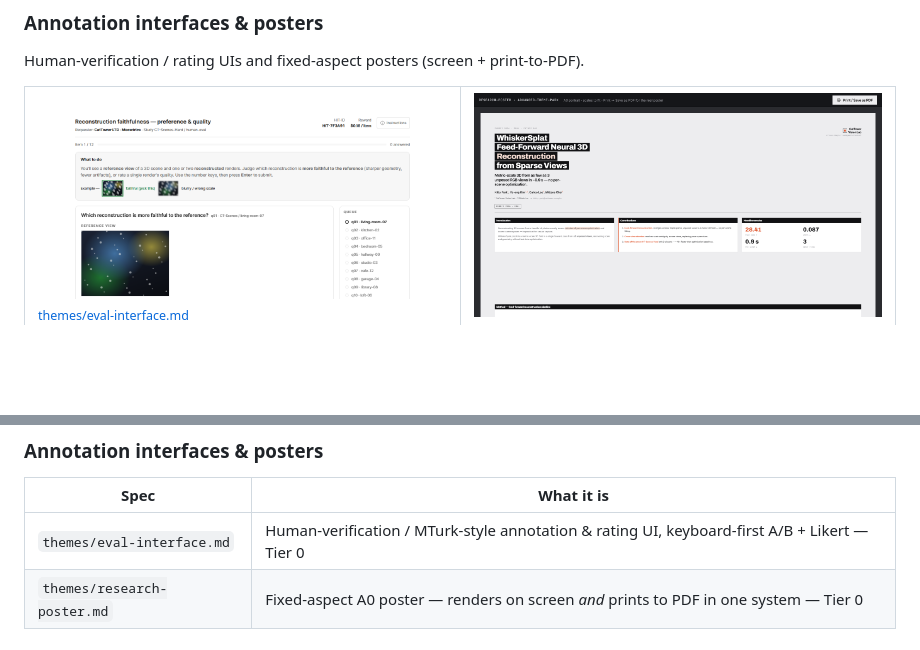
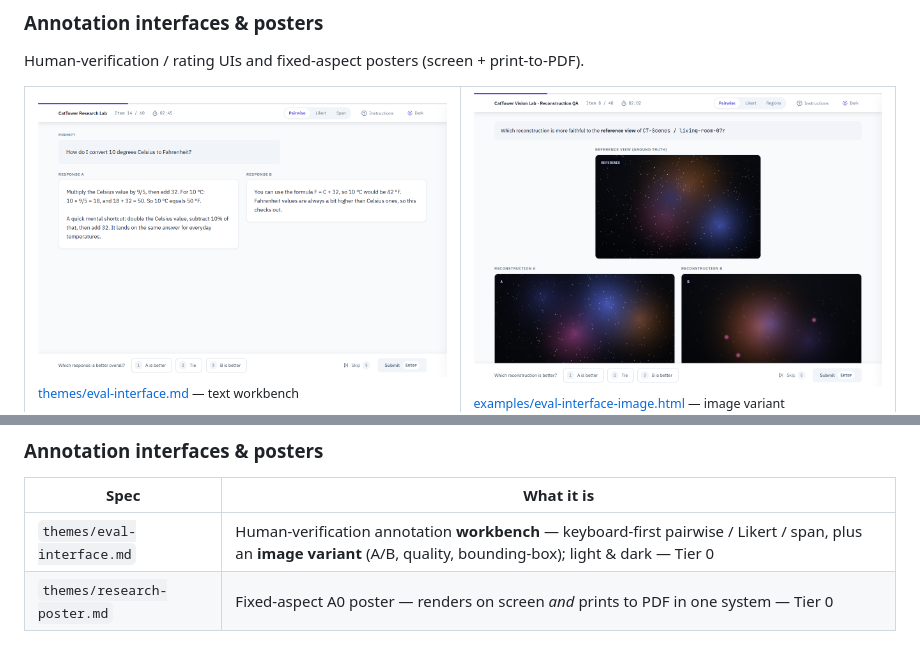
Before and after one commit to meow-at-me/research-designer, a Markdown page: README.md, 2 parts joined by grey strips. Drawn GitHub-style; pictures changed too: assets/previews/eval-interface-image.png (added), assets/previews/eval-interface.png; blank space fills up the shorter version.

```diff
--- a/README.md
+++ b/README.md
@@ -91,5 +91,8 @@ Human-verification / rating UIs and fixed-aspect posters (screen + print-to-PDF)
 
 <table>
 <tr>
-<td width="50%"><img src="assets/previews/eval-interface.png" alt="eval-interface preview" width="100%"><br><sub><a href="themes/eval-interface.md">themes/eval-interface.md</a></sub></td>
+<td width="50%"><img src="assets/previews/eval-interface.png" alt="eval-interface preview" width="100%"><br><sub><a href="themes/eval-interface.md">themes/eval-interface.md</a> — text workbench</sub></td>
+<td width="50%"><img src="assets/previews/eval-interface-image.png" alt="eval-interface image variant preview" width="100%"><br><sub><a href="examples/eval-interface-image.html">examples/eval-interface-image.html</a> — image variant</sub></td>
+</tr>
+<tr>
 <td width="50%"><img src="assets/previews/research-poster.png" alt="research-poster preview" width="100%"><br><sub><a href="themes/research-poster.md">themes/research-poster.md</a></sub></td>
@@ -141,7 +145,7 @@ Collection-wide rule: every chart datapoint is **traceable to its source log lin
 
 | Spec | What it is |
 |---|---|
-| `themes/eval-interface.md` | Human-verification / MTurk-style annotation & rating UI, keyboard-first A/B + Likert — Tier 0 |
+| `themes/eval-interface.md` | Human-verification annotation **workbench** — keyboard-first pairwise / Likert / span, plus an **image variant** (A/B, quality, bounding-box); light &amp; dark — Tier 0 |
 | `themes/research-poster.md` | Fixed-aspect A0 poster — renders on screen *and* prints to PDF in one system — Tier 0 |
 
 ### Motion & 3D showcase
```
Also changed, not shown: other parts of README.md (+1 -0 lines), themes/eval-interface.md (+2 -0 lines), assets/previews/eval-interface-image-full.png (added), 2 other files.
